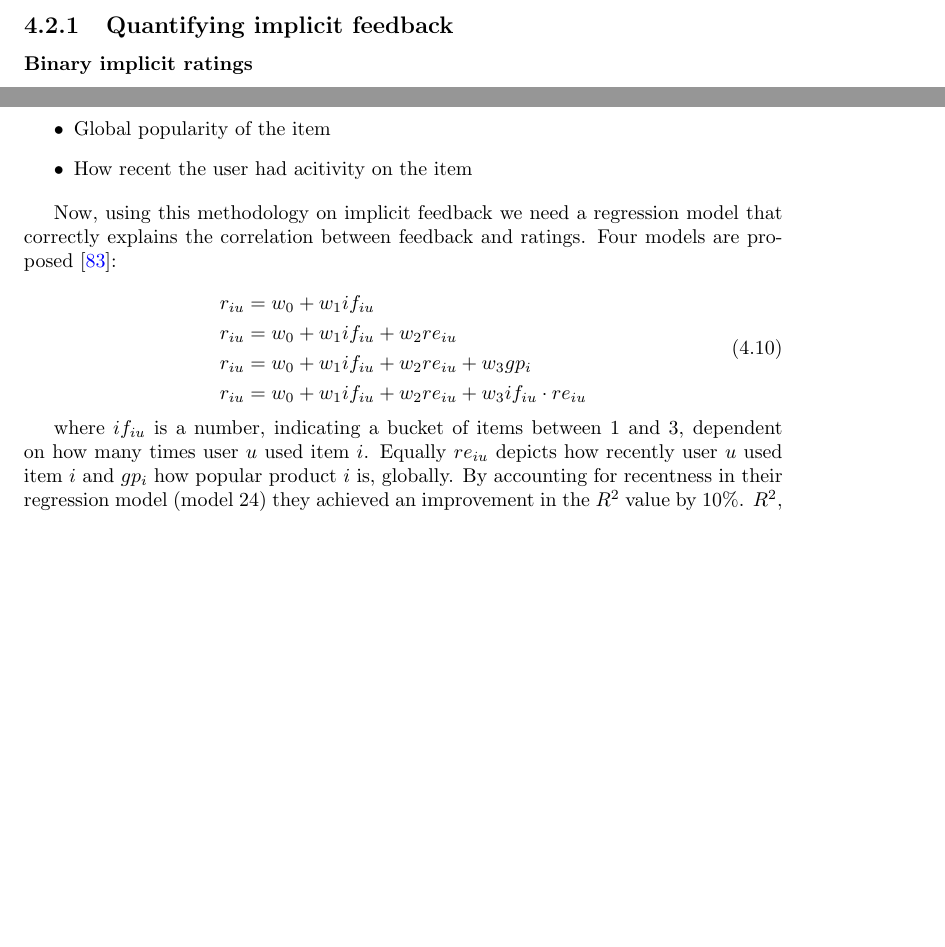
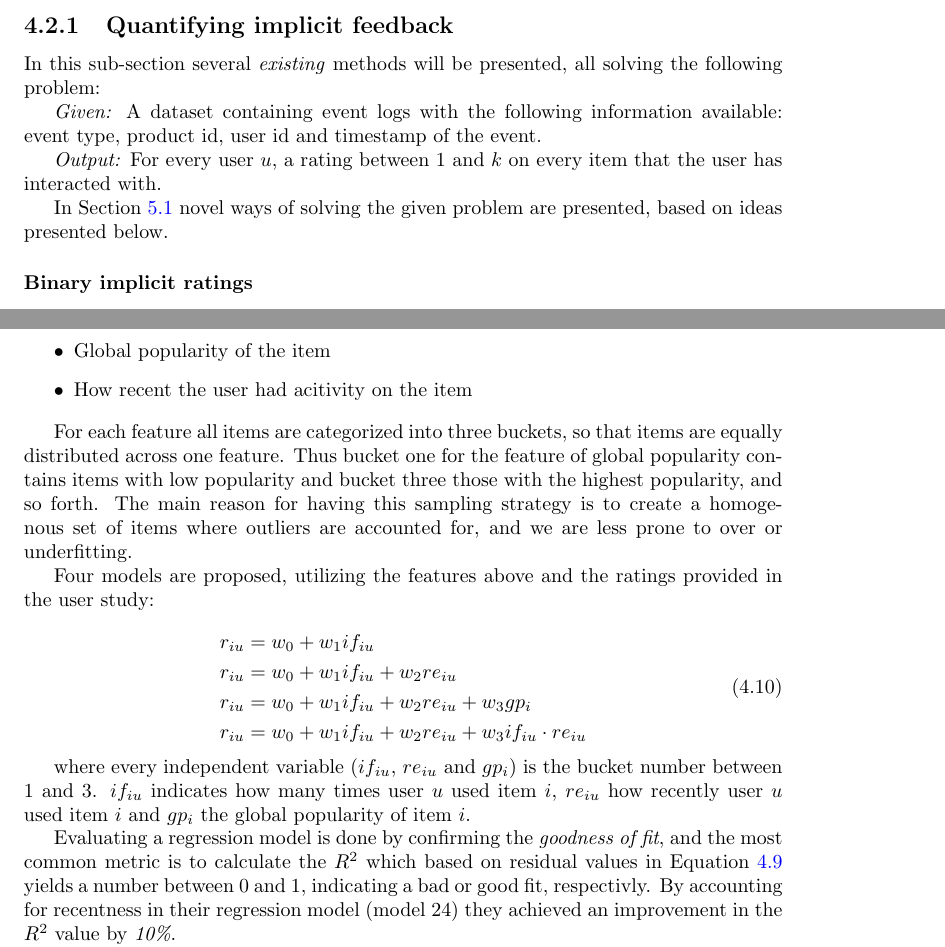
Before and after one commit to mcmhav/muchBazar, a LaTeX thesis (src/report.tex, which reads src/masterChapters/04-algorithmic-background/02-implicitFeedback.tex): two parts of pages 96 and 100 of 138 before the commit and two parts of pages 96 and 100 of 139 after it, joined at a grey line, cut so that both start at the same text, the shorter picture padded with empty space. Compiled offline with pdfLaTeX.

Commit message:
Add more on implicit background

```diff
--- a/src/masterChapters/04-algorithmic-background/02-implicitFeedback.tex
+++ b/src/masterChapters/04-algorithmic-background/02-implicitFeedback.tex
@@ -108,6 +108,18 @@ implicit ratings.
 \clearpage
 
 \subsection{Quantifying implicit feedback}
+
+In this sub-section several \textit{existing} methods will be presented, all
+solving the following problem:
+
+\textit{Given:} A dataset containing event logs with the following information
+available: event type, product id, user id and timestamp of the event.
+
+\textit{Output:} For every user $u$, a rating between 1 and $k$ on every item that
+the user has interacted with.
+
+In Section~\ref{implementation-implicit} novel ways of solving the given
+problem are presented, based on ideas presented below.
 
 \subsubsection{Binary implicit ratings}
 
@@ -393,9 +403,15 @@ dataset:
   \item How recent the user had acitivity on the item
 \end{itemize}
 
-Now, using this methodology on implicit feedback we need a regression model that
-correctly explains the correlation between feedback and ratings. Four models
-are proposed~\cite{parra2011walk}:
+For each feature all items are categorized into three buckets, so that items
+are equally distributed across one feature. Thus bucket one for the feature of
+global popularity contains items with low popularity and bucket three those
+with the highest popularity, and so forth. The main reason for having this
+sampling strategy is to create a homogenous set of items where outliers are
+accounted for, and we are less prone to over or underfitting.
+
+Four models are proposed, utilizing the features above and the ratings provided
+in the user study:
 
 \begin{equation}
   \begin{aligned}
@@ -406,8 +422,3 @@ are proposed~\cite{parra2011walk}:
   \end{aligned}
 \end{equation}
 
-where $if_{iu}$ is a number, indicating a bucket of items between 1 and 3,
-dependent on how many times user $u$ used item $i$. Equally $re_{iu}$ depicts
-how recently user $u$ used item $i$ and $gp_{i}$ how popular product $i$ is,
-globally. By accounting for recentness in their regression model (model 2\-4)
-they achieved an improvement in the $R^2$ value by 10\%. $R^2$, also called the
@@ -417,2 +425,11 @@ their $w$-vector, combined with the independent variables to predict future
-ratings.
+where every independent variable ($if_{iu}$, $re_{iu}$ and $gp_{i}$) is the
+bucket number between 1 and 3. $if_{iu}$ indicates how many times user $u$ used
+item $i$, $re_{iu}$ how recently user $u$ used item $i$ and $gp_{i}$ the global
+popularity of item $i$.
 
+Evaluating a regression model is done by confirming the \textit{goodness of
+fit}, and the most common metric is to calculate the $R^2$ which based on
+residual values in Equation~\ref{least-squares} yields a number between 0 and
+1, indicating a bad or good fit, respectivly. By accounting for recentness in
+their regression model (model 2\-4) they achieved an improvement in the $R^2$
+value by \textit{10\%}.
```
Also changed, not shown: src/masterChapters/06-implementation/01-implicit-ratings.tex (+1 -0 lines), src/masterChapters/04-algorithmic-background/02-implicitFeedback.tex (37 more changed lines).
